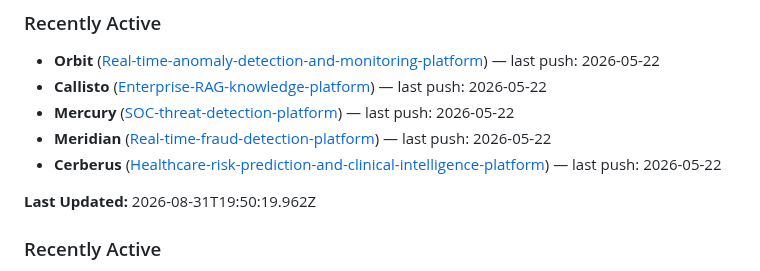
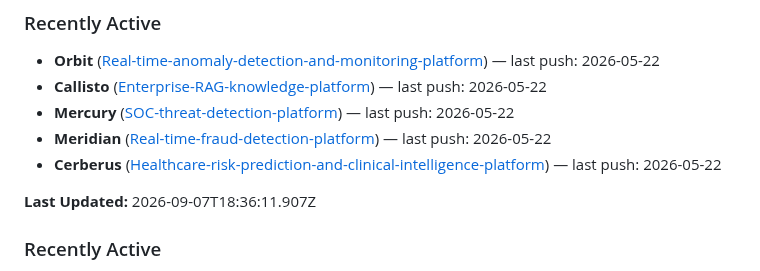
Before and after one commit to RyanJBush/RyanJBush, a Markdown page: README.md, the part around the change. GitHub-like rendering.

Commit message:
chore(readme): refresh project activity section

```diff
--- a/README.md
+++ b/README.md
@@ -74,7 +74,7 @@ Nine end-to-end projects across AI engineering, cybersecurity, data science, clo
 - **Cerberus** ([Healthcare-risk-prediction-and-clinical-intelligence-platform](https://github.com/RyanJBush/Healthcare-risk-prediction-and-clinical-intelligence-platform)) — last push: 2026-05-22
 
 <!-- README_ACTIVITY:START -->
-**Last Updated:** 2026-08-31T19:50:19.962Z
+**Last Updated:** 2026-09-07T18:36:11.907Z
 
 ### Recently Active
 - **Europa** ([Autonomous-research-and-intelligence-agent](https://github.com/RyanJBush/Autonomous-research-and-intelligence-agent)) — last push: 2026-05-22
```
